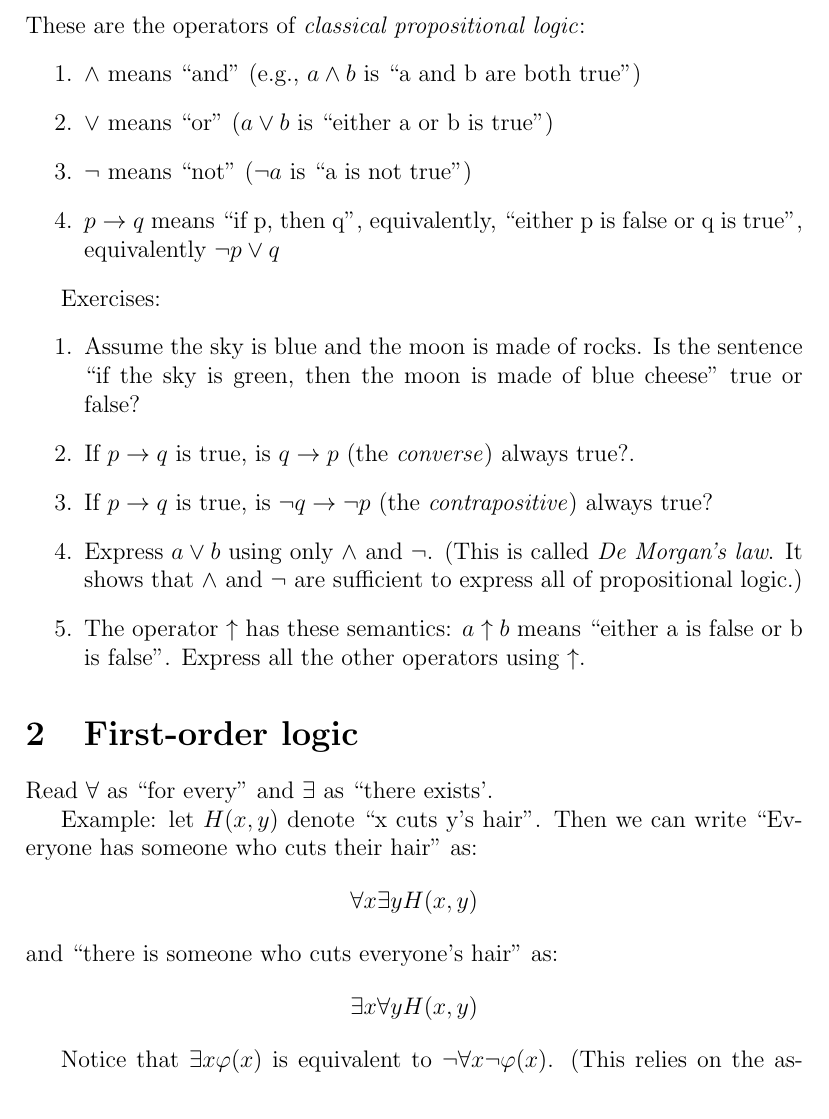
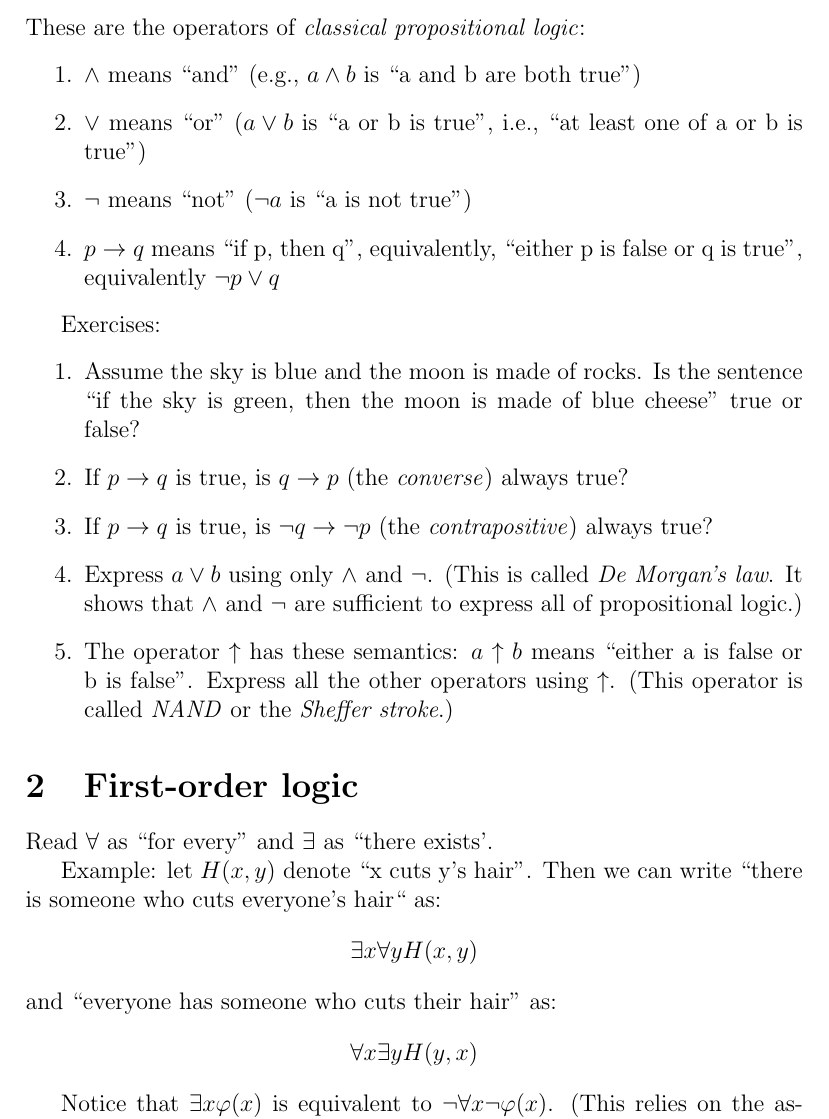
Before and after one commit to slingamn/philosophy, a LaTeX document (logic_handout/handout.tex): part of the page, cut so that both start at the same text. Compiled offline with pdfLaTeX.

Commit message:
fixes from using the handout in section

```diff
--- a/logic_handout/handout.tex
+++ b/logic_handout/handout.tex
@@ -32,7 +32,7 @@ These are the operators of \emph{classical propositional logic}:
 \item
 $\land$ means ``and'' (e.g., $a \land b$ is ``a and b are both true'')
 \item
-$\lor$ means ``or'' ($a \lor b$ is ``either a or b is true'')
+$\lor$ means ``or'' ($a \lor b$ is ``a or b is true'', i.e., ``at least one of a or b is true'')
 \item
 $\neg$ means ``not'' ($\neg a$ is ``a is not true'')
 \item
@@ -44,22 +44,22 @@ Exercises:
 \item
 Assume the sky is blue and the moon is made of rocks. Is the sentence ``if the sky is green, then the moon is made of blue cheese'' true or false?
 \item
-If $p \implies q$ is true, is $q \implies p$ (the \emph{converse}) always true?.
+If $p \implies q$ is true, is $q \implies p$ (the \emph{converse}) always true?
 \item
 If $p \implies q$ is true, is $\neg q \implies \neg p$ (the \emph{contrapositive}) always true?
 \item
 Express $a \lor b$ using only $\land$ and $\neg$. (This is called \emph{De Morgan's law}. It shows that $\land$ and $\neg$ are sufficient to express all of propositional logic.)
 \item
-The operator $\uparrow$ has these semantics: $a \uparrow b$ means ``either a is false or b is false''. Express all the other operators using $\uparrow$.
+The operator $\uparrow$ has these semantics: $a \uparrow b$ means ``either a is false or b is false''. Express all the other operators using $\uparrow$. (This operator is called \emph{NAND} or the \emph{Sheffer stroke}.)
 \end{enumerate}
 
 \section{First-order logic}
 Read $\forall$ as ``for every'' and $\exists$ as ``there exists'.
 
-Example: let $H(x, y)$ denote ``x cuts y's hair''. Then we can write ``Everyone has someone who cuts their hair'' as:
-$$\forall x \exists y H(x, y)$$
-and ``there is someone who cuts everyone's hair'' as:
+Example: let $H(x, y)$ denote ``x cuts y's hair''. Then we can write ``there is someone who cuts everyone's hair`` as:
 $$\exists x \forall y H(x, y)$$
+and ``everyone has someone who cuts their hair'' as:
+$$\forall x \exists y H(y, x)$$
 
 Notice that $\exists x \phi(x)$ is equivalent to $\neg \forall x \neg \phi(x)$. (This relies on the assumption that at least one thing exists.)
 
```
